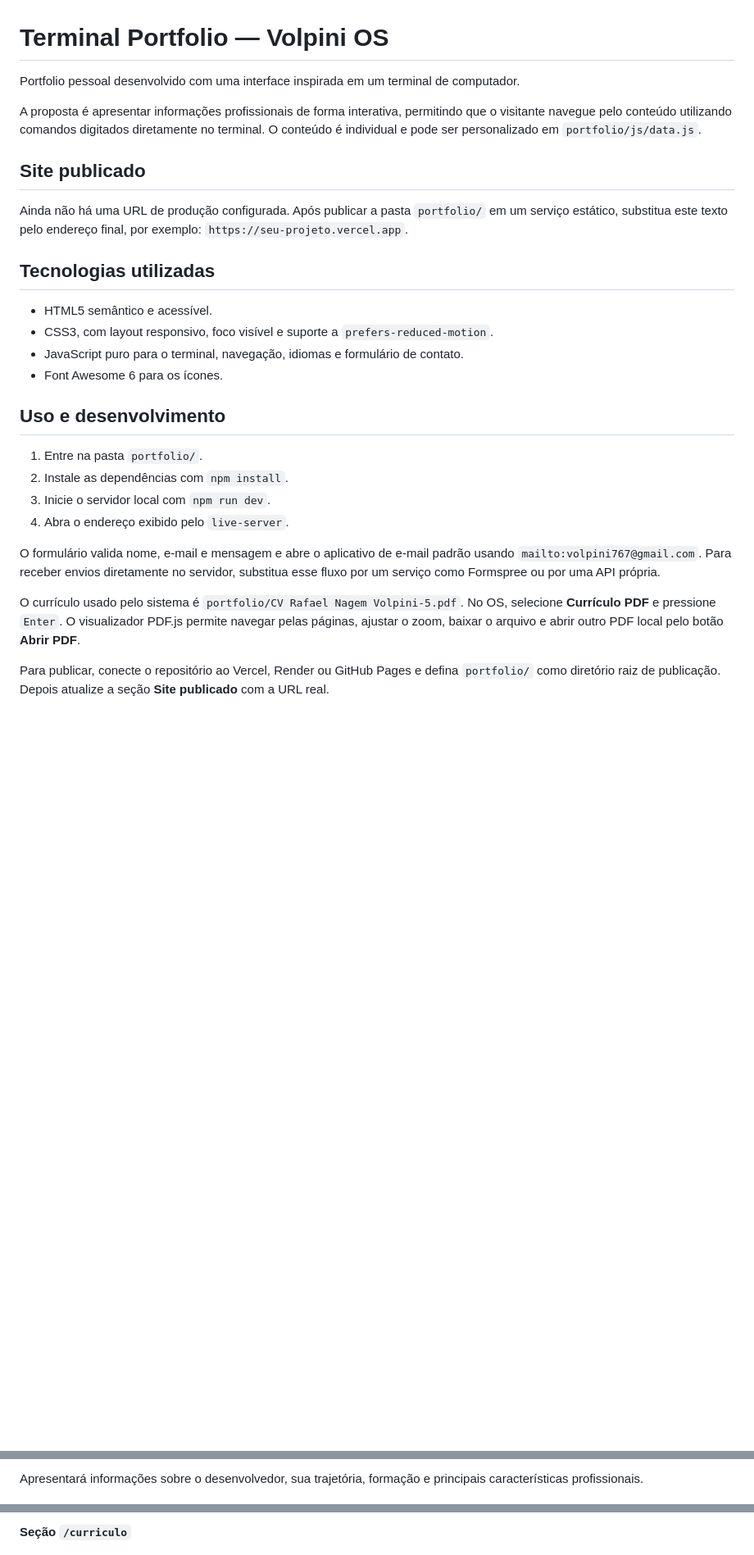
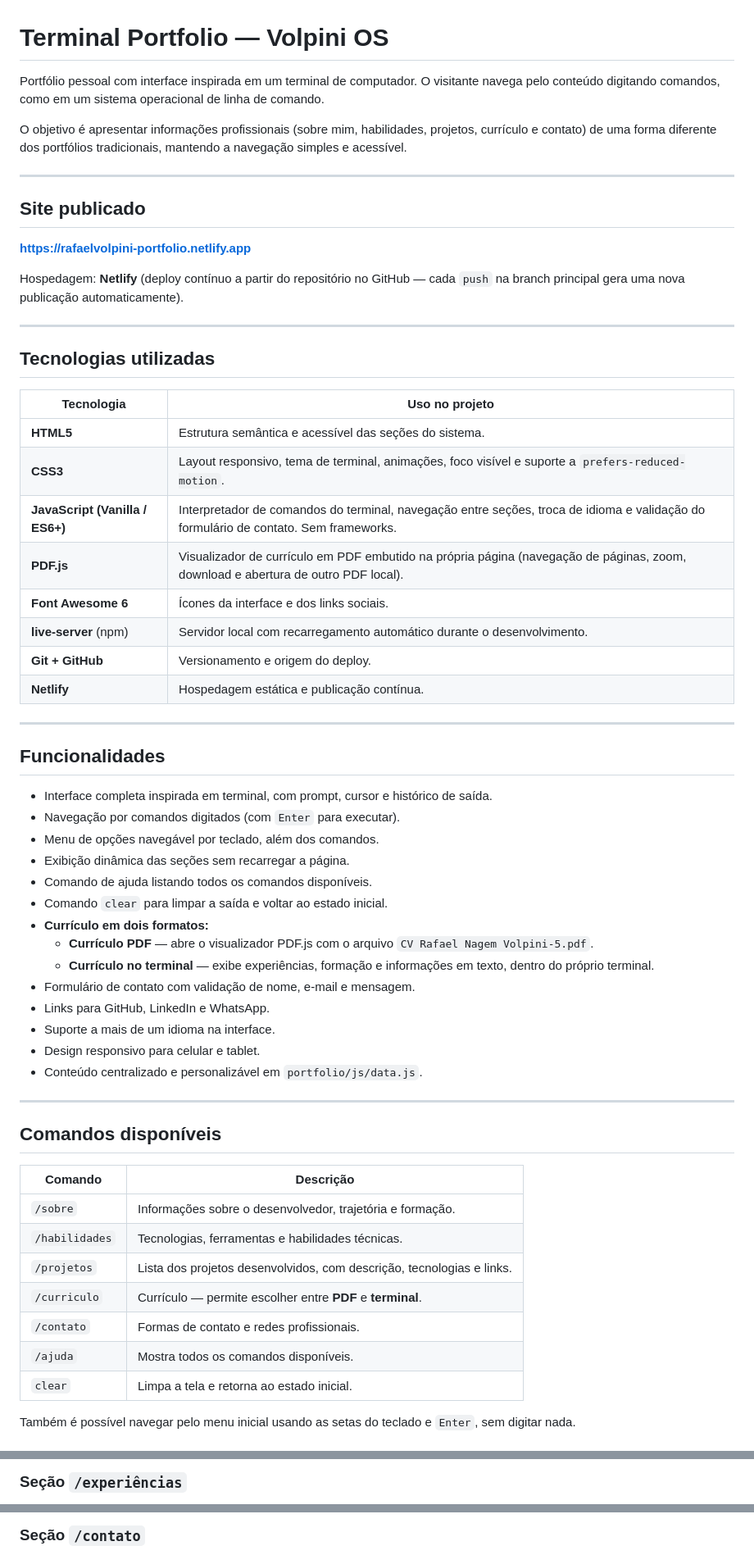
Before and after one commit to RafaelVolpini/Laboratorio-ProjetoSoftware, a Markdown page: README.md, 3 parts joined by grey strips. Shown at 82% size. GitHub-like rendering; blank space fills up the shorter version.

```diff
--- a/README.md
+++ b/README.md
@@ -1,29 +1,64 @@
 # Terminal Portfolio — Volpini OS
 
-Portfolio pessoal desenvolvido com uma interface inspirada em um terminal de computador.
+Portfólio pessoal com interface inspirada em um terminal de computador. O visitante navega pelo conteúdo digitando comandos, como em um sistema operacional de linha de comando.
 
-A proposta é apresentar informações profissionais de forma interativa, permitindo que o visitante navegue pelo conteúdo utilizando comandos digitados diretamente no terminal. O conteúdo é individual e pode ser personalizado em `portfolio/js/data.js`.
+O objetivo é apresentar informações profissionais (sobre mim, habilidades, projetos, currículo e contato) de uma forma diferente dos portfólios tradicionais, mantendo a navegação simples e acessível.
+
+---
 
 ## Site publicado
 
-Ainda não há uma URL de produção configurada. Após publicar a pasta `portfolio/` em um serviço estático, substitua este texto pelo endereço final, por exemplo: `https://seu-projeto.vercel.app`.
+**https://rafaelvolpini-portfolio.netlify.app**
+
+Hospedagem: **Netlify** (deploy contínuo a partir do repositório no GitHub — cada `push` na branch principal gera uma nova publicação automaticamente).
+
+---
 
 ## Tecnologias utilizadas
 
-- HTML5 semântico e acessível.
-- CSS3, com layout responsivo, foco visível e suporte a `prefers-reduced-motion`.
-- JavaScript puro para o terminal, navegação, idiomas e formulário de contato.
-- Font Awesome 6 para os ícones.
+| Tecnologia | Uso no projeto |
+|---|---|
+| **HTML5** | Estrutura semântica e acessível das seções do sistema. |
+| **CSS3** | Layout responsivo, tema de terminal, animações, foco visível e suporte a `prefers-reduced-motion`. |
+| **JavaScript (Vanilla / ES6+)** | Interpretador de comandos do terminal, navegação entre seções, troca de idioma e validação do formulário de contato. Sem frameworks. |
+| **PDF.js** | Visualizador de currículo em PDF embutido na própria página (navegação de páginas, zoom, download e abertura de outro PDF local). |
+| **Font Awesome 6** | Ícones da interface e dos links sociais. |
+| **live-server** (npm) | Servidor local com recarregamento automático durante o desenvolvimento. |
+| **Git + GitHub** | Versionamento e origem do deploy. |
+| **Netlify** | Hospedagem estática e publicação contínua. |
 
-## Uso e desenvolvimento
+---
 
-1. Entre na pasta `portfolio/`.
-2. Instale as dependências com `npm install`.
-3. Inicie o servidor local com `npm run dev`.
-4. Abra o endereço exibido pelo `live-server`.
+## Funcionalidades
 
-O formulário valida nome, e-mail e mensagem e abre o aplicativo de e-mail padrão usando `mailto:volpini767@gmail.com`. Para receber envios diretamente no servidor, substitua esse fluxo por um serviço como Formspree ou por uma API própria.
+- Interface completa inspirada em terminal, com prompt, cursor e histórico de saída.
+- Navegação por comandos digitados (com `Enter` para executar).
+- Menu de opções navegável por teclado, além dos comandos.
+- Exibição dinâmica das seções sem recarregar a página.
+- Comando de ajuda listando todos os comandos disponíveis.
+- Comando `clear` para limpar a saída e voltar ao estado inicial.
+- **Currículo em dois formatos:**
+  - **Currículo PDF** — abre o visualizador PDF.js com o arquivo `CV Rafael Nagem Volpini-5.pdf`.
+  - **Currículo no terminal** — exibe experiências, formação e informações em texto, dentro do próprio terminal.
+- Formulário de contato com validação de nome, e-mail e mensagem.
+- Links para GitHub, LinkedIn e WhatsApp.
+- Suporte a mais de um idioma na interface.
+- Design responsivo para celular e tablet.
+- Conteúdo centralizado e personalizável em `portfolio/js/data.js`.
 
-O currículo usado pelo sistema é `portfolio/CV Rafael Nagem Volpini-5.pdf`. No OS, selecione **Currículo PDF** e pressione `Enter`. O visualizador PDF.js permite navegar pelas páginas, ajustar o zoom, baixar o arquivo e abrir outro PDF local pelo botão **Abrir PDF**.
+---
 
-Para publicar, conecte o repositório ao Vercel, Render ou GitHub Pages e defina `portfolio/` como diretório raiz de publicação. Depois atualize a seção **Site publicado** com a URL real.
+## Comandos disponíveis
+
+| Comando | Descrição |
+|---|---|
+| `/sobre` | Informações sobre o desenvolvedor, trajetória e formação. |
+| `/habilidades` | Tecnologias, ferramentas e habilidades técnicas. |
+| `/projetos` | Lista dos projetos desenvolvidos, com descrição, tecnologias e links. |
+| `/curriculo` | Currículo — permite escolher entre **PDF** e **terminal**. |
+| `/contato` | Formas de contato e redes profissionais. |
+| `/ajuda` | Mostra todos os comandos disponíveis. |
+| `clear` | Limpa a tela e retorna ao estado inicial. |
+
+Também é possível navegar pelo menu inicial usando as setas do teclado e `Enter`, sem digitar nada.
+
@@ -63,3 +153,3 @@ Abaixo da apresentação existe um terminal interativo onde o visitante poderá
 
-Apresentará informações sobre o desenvolvedor, sua trajetória, formação e principais características profissionais.
+### Seção `/experiências`
 
@@ -77,3 +167,3 @@ Apresentará os projetos desenvolvidos, com suas respectivas descrições, tecno
 
-#### Seção `/curriculo`
+### Seção `/contato`
 
```
Also changed, not shown: other parts of README.md (+101 -137 lines).
